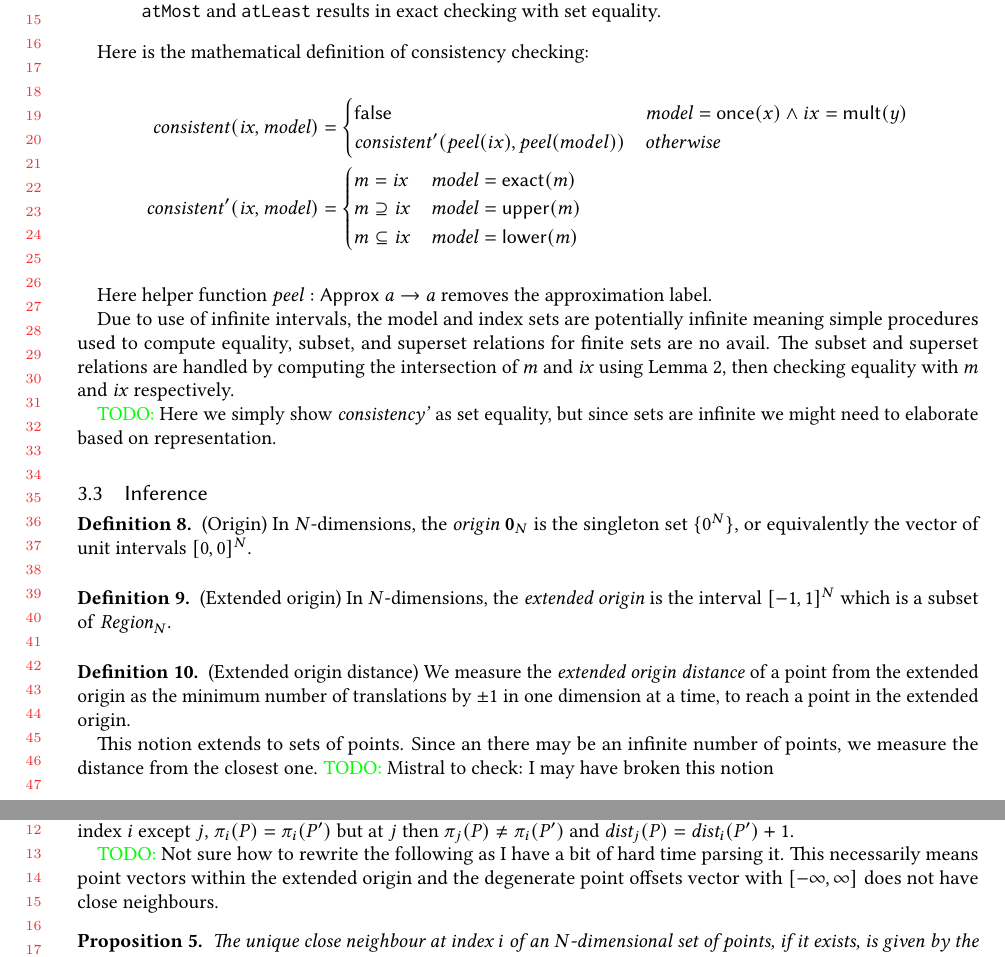
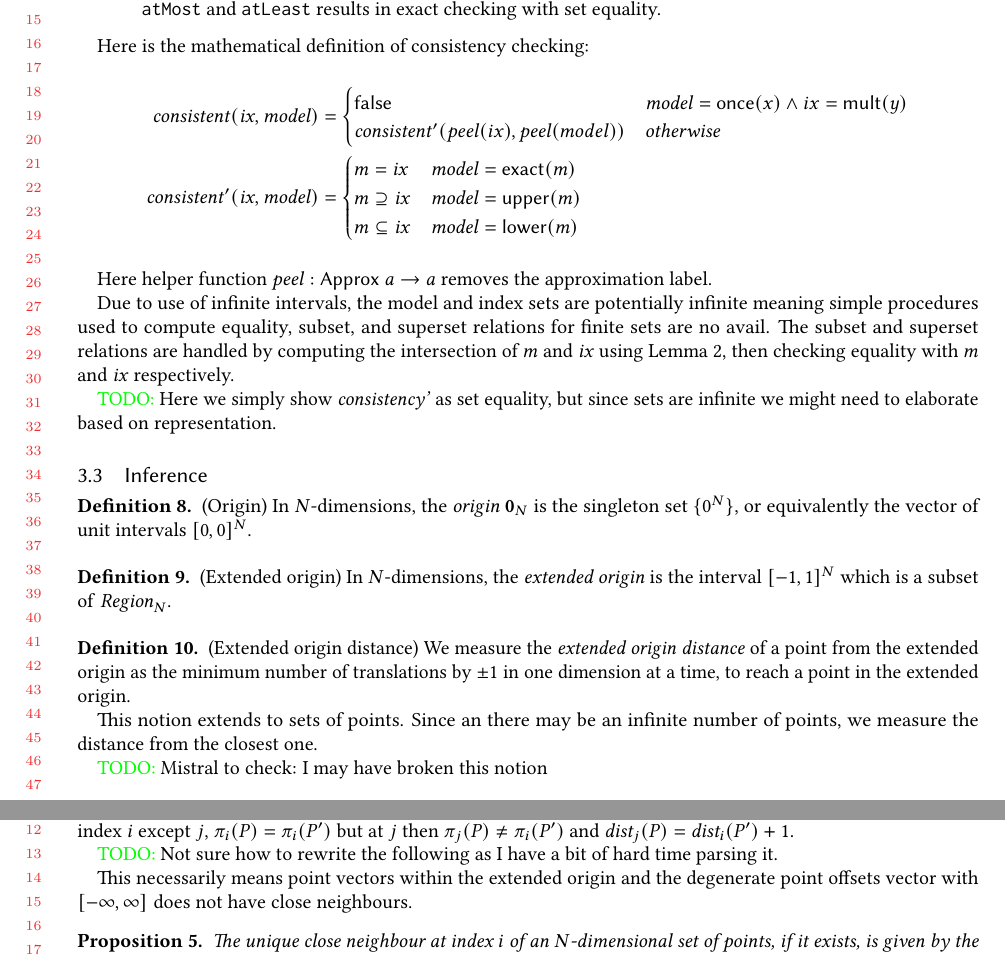
Before and after one commit to camfort/array-analyse, a LaTeX paper (oopsla17/lattice-model.tex): two parts of pages 6 and 7 of 8, joined at a grey line, cut so that both start at the same text. Compiled offline with pdfLaTeX.

Commit message:
Fix markup in inference

```diff
--- a/oopsla17/lattice-model.tex
+++ b/oopsla17/lattice-model.tex
@@ -627,13 +627,13 @@ are infinite we might need to elaborate based on representation.}
 \subsection{Inference}
 
 \begin{defn}{(Origin)}
-In $N$-dimensions, the \emph{origin} $\mathbf{0}_N$ is the singleton set
-$\{0^N\}$, or equivalently the vector of unit intervals $[0, 0]^N$.
+  In $N$-dimensions, the \emph{origin} $\mathbf{0}_N$ is the singleton set
+  $\{0^N\}$, or equivalently the vector of unit intervals $\interv{0}{0}{N}$.
 \end{defn}
 
 \begin{defn}{(Extended origin)}
-In $N$-dimensions, the \emph{extended origin} is the
-interval $[-1, 1]^N$ which is a subset of \region{N}.
+  In $N$-dimensions, the \emph{extended origin} is the interval
+  $\interv{-1}{1}{N}$ which is a subset of \region{N}.
 \end{defn}
 
 \begin{defn}{(Extended origin distance)}
@@ -678,6 +682,8 @@ it okay to call this contiguity?}
 
-\todo{Not sure how to rewrite the following as I have a bit of hard
-time parsing it.}
+\todo{%
+  Not sure how to rewrite the following as I have a bit of hard time parsing it.
+}
+
   This necessarily means point vectors within the extended origin and the
   degenerate point offsets vector with \interv{-\infty}{\infty}{} does not have
   close neighbours.
```
Also changed, not shown: oopsla17/lattice-model.tex (34 more changed lines).
